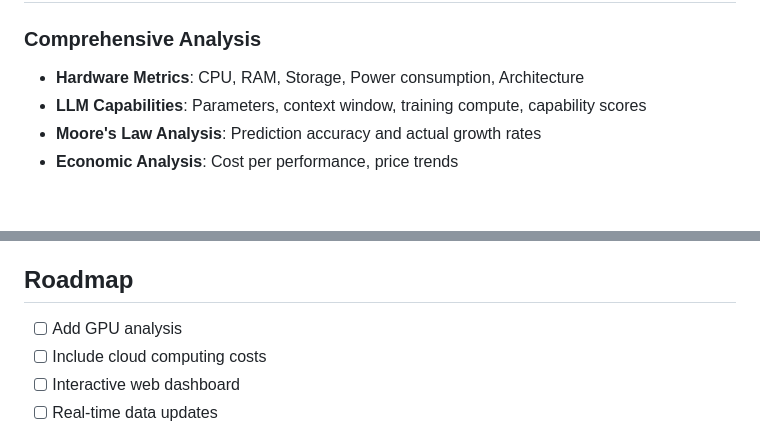
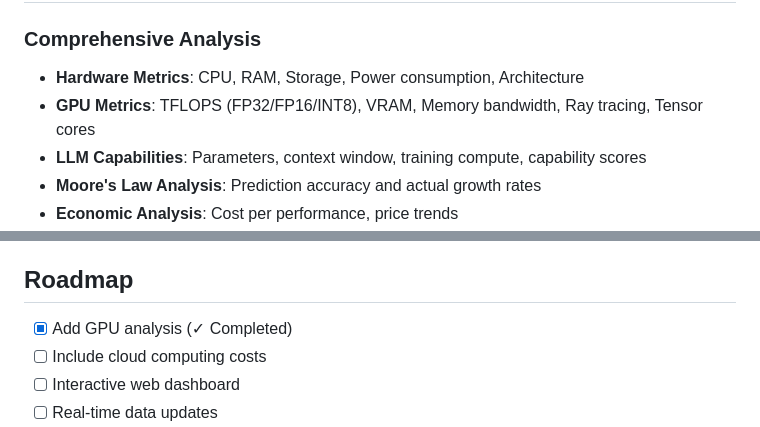
Before and after one commit to dnoice/Computing-LLM-Evolution-Analyzer, a Markdown page: README.md, 2 parts joined by grey strips. GitHub-like rendering; blank space fills up the shorter version.

```diff
--- a/README.md
+++ b/README.md
@@ -8,6 +8,7 @@ A comprehensive, feature-rich Python analysis tool for comparing computing hardw
 
 ### Comprehensive Analysis
 - **Hardware Metrics**: CPU, RAM, Storage, Power consumption, Architecture
+- **GPU Metrics**: TFLOPS (FP32/FP16/INT8), VRAM, Memory bandwidth, Ray tracing, Tensor cores
 - **LLM Capabilities**: Parameters, context window, training compute, capability scores
 - **Moore's Law Analysis**: Prediction accuracy and actual growth rates
 - **Economic Analysis**: Cost per performance, price trends
@@ -149,7 +182,7 @@ This project is licensed under the MIT License - see the [LICENSE](LICENSE) file
 
 ## Roadmap
 
-- [ ] Add GPU analysis
+- [x] Add GPU analysis (✓ Completed)
 - [ ] Include cloud computing costs
 - [ ] Interactive web dashboard
 - [ ] Real-time data updates
```
Also changed, not shown: other parts of README.md (+32 -0 lines).
